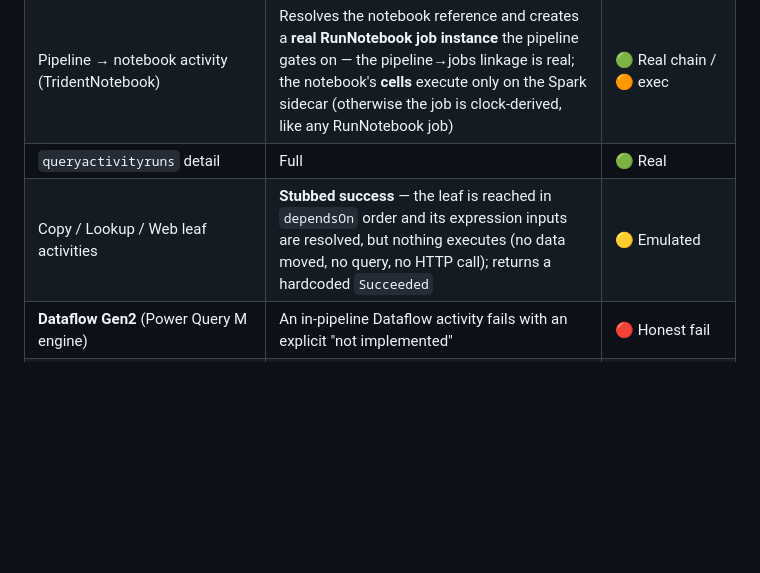
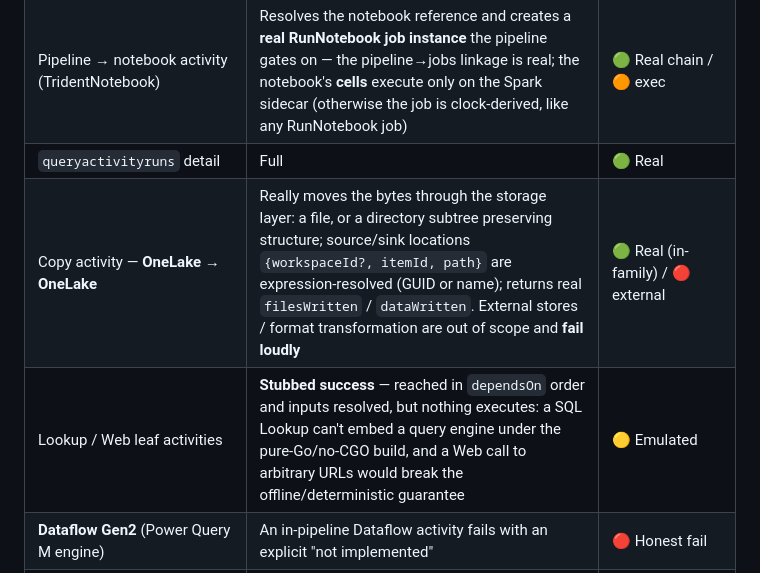
Before and after one commit to calvinchengx/fabric-emulator, a Markdown page: docs/15-parity.md, the part around the change. Rendered like a GitHub page; blank space fills up the shorter version.

Commit message:
docs(parity): Copy activity is now real for OneLake-to-OneLake
Split the Copy/Lookup/Web row: Copy really moves bytes between OneLake paths
(file or directory subtree, expression-resolved locations) so it's now green
for the in-family case; Lookup/Web stay stubbed with the specific reasons
(no-CGO forbids an embedded query engine; real network calls break hermeticity).

```diff
--- a/docs/15-parity.md
+++ b/docs/15-parity.md
@@ -92,7 +92,8 @@ statements, a notebook's cells), that part is split out as 🟠 BYO-engine or
 | Data Pipeline control flow (If / ForEach / Until / Switch / Filter / Fail, expression language, `dependsOn`) | Pure-Go interpreter that really executes | 🟢 Real (orchestration) |
 | Pipeline → notebook activity (TridentNotebook) | Resolves the notebook reference and creates a **real RunNotebook job instance** the pipeline gates on — the pipeline→jobs linkage is real; the notebook's **cells** execute only on the Spark sidecar (otherwise the job is clock-derived, like any RunNotebook job) | 🟢 Real chain / 🟠 exec |
 | `queryactivityruns` detail | Full | 🟢 Real |
-| Copy / Lookup / Web leaf activities | **Stubbed success** — the leaf is reached in `dependsOn` order and its expression inputs are resolved, but nothing executes (no data moved, no query, no HTTP call); returns a hardcoded `Succeeded` | 🟡 Emulated |
+| Copy activity — **OneLake → OneLake** | Really moves the bytes through the storage layer: a file, or a directory subtree preserving structure; source/sink locations `{workspaceId?, itemId, path}` are expression-resolved (GUID or name); returns real `filesWritten` / `dataWritten`. External stores / format transformation are out of scope and **fail loudly** | 🟢 Real (in-family) / 🔴 external |
+| Lookup / Web leaf activities | **Stubbed success** — reached in `dependsOn` order and inputs resolved, but nothing executes: a SQL Lookup can't embed a query engine under the pure-Go/no-CGO build, and a Web call to arbitrary URLs would break the offline/deterministic guarantee | 🟡 Emulated |
 | **Dataflow Gen2** (Power Query M engine) | An in-pipeline Dataflow activity fails with an explicit "not implemented" | 🔴 Honest fail |
 | Connectors / on-prem gateways | — | 🔴 Not implemented |
 
```
